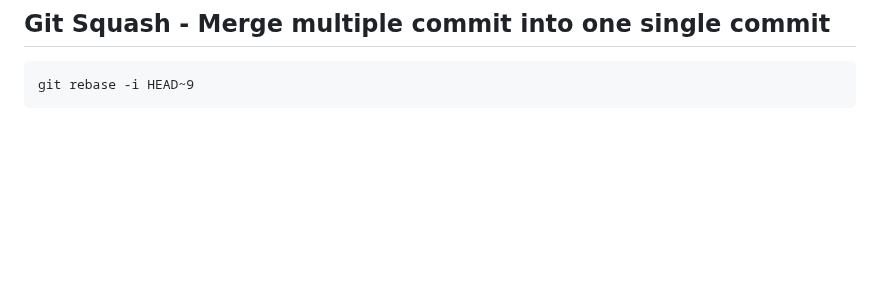
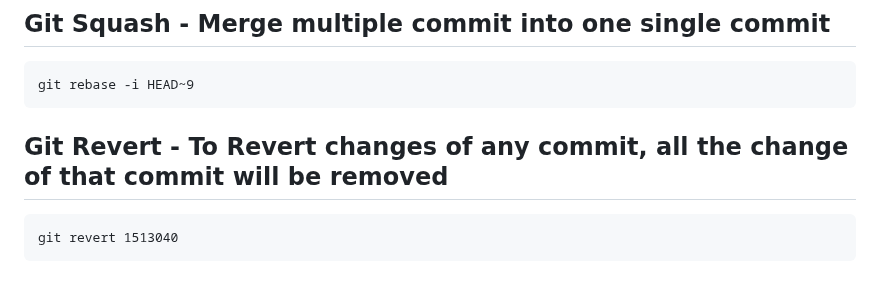
Before and after one commit to Gautam29683/git-github-mastery, a Markdown page: README.md, the part around the change. GitHub-like rendering; blank space fills up the shorter version.

````diff
--- a/README.md
+++ b/README.md
@@ -187,3 +187,8 @@ Rebase - Order of change not preserve in git rebase. No idea about merge conflic
 ```
 git rebase -i HEAD~9
 ```
+
+## Git Revert - To Revert changes of any commit, all the change of that commit will be removed
+```
+git revert 1513040
+```
````
